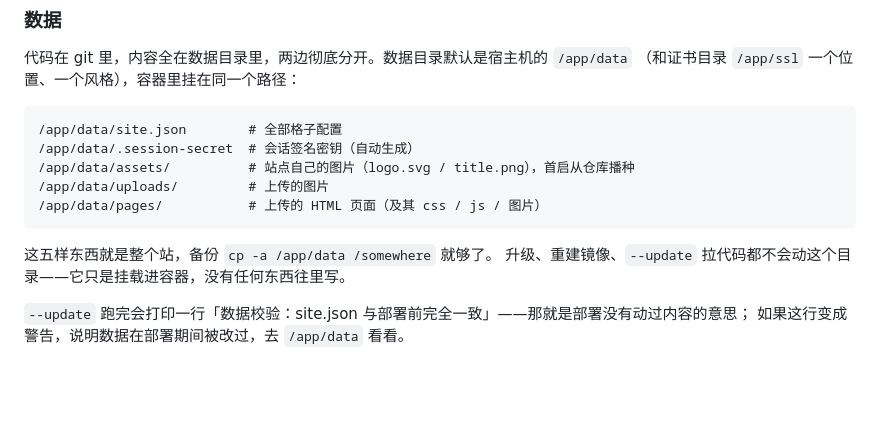
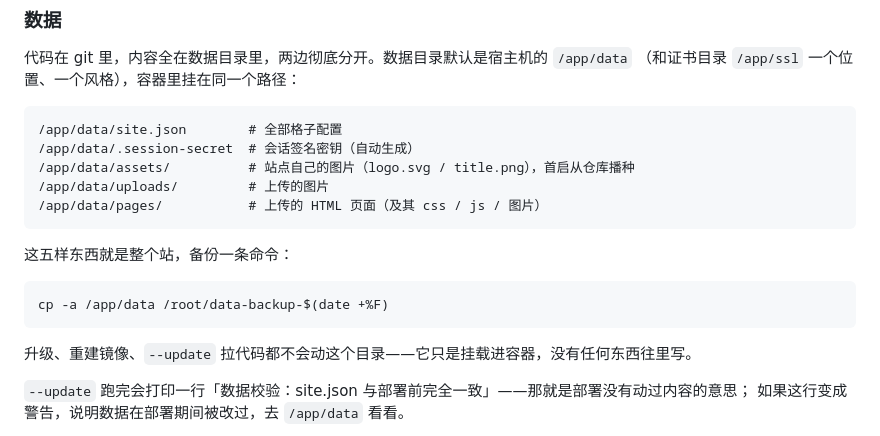
Before and after one commit to DlrowolleHHHH/gilloffline, a Markdown page: README.md, the part around one of its changes. GitHub-like rendering; blank space fills up the shorter version.

````diff
--- a/README.md
+++ b/README.md
@@ -231,7 +307,12 @@ ADMIN_PASSWORD='你的密码' SERVER_NAME=example.com HOST_SSL_DIR=/etc/letsencr
 /app/data/pages/           # 上传的 HTML 页面（及其 css / js / 图片）
 ```
 
-这五样东西就是整个站，备份 `cp -a /app/data /somewhere` 就够了。
+这五样东西就是整个站，备份一条命令：
+
+```bash
+cp -a /app/data /root/data-backup-$(date +%F)
+```
+
 升级、重建镜像、`--update` 拉代码都不会动这个目录——它只是挂载进容器，没有任何东西往里写。
 
 `--update` 跑完会打印一行「数据校验：site.json 与部署前完全一致」——那就是部署没有动过内容的意思；
````
Also changed, not shown: other parts of README.md (+79 -3 lines).
